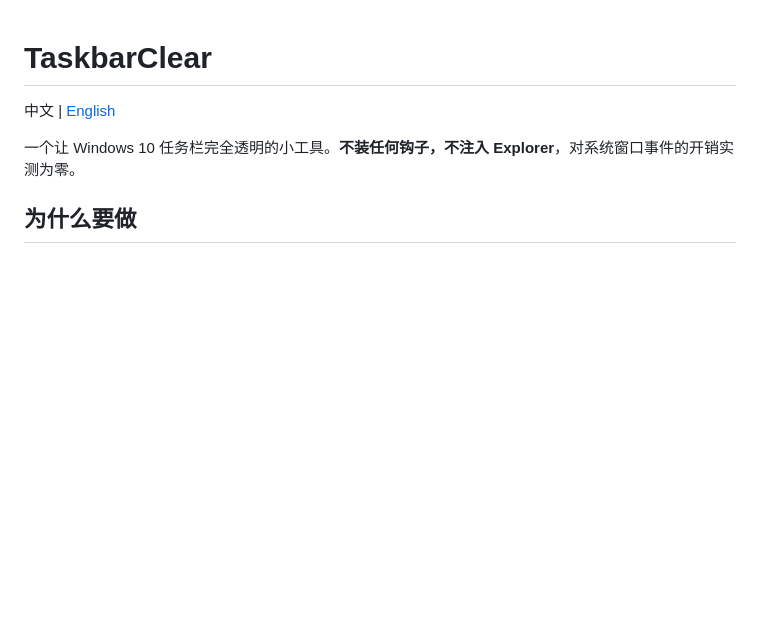
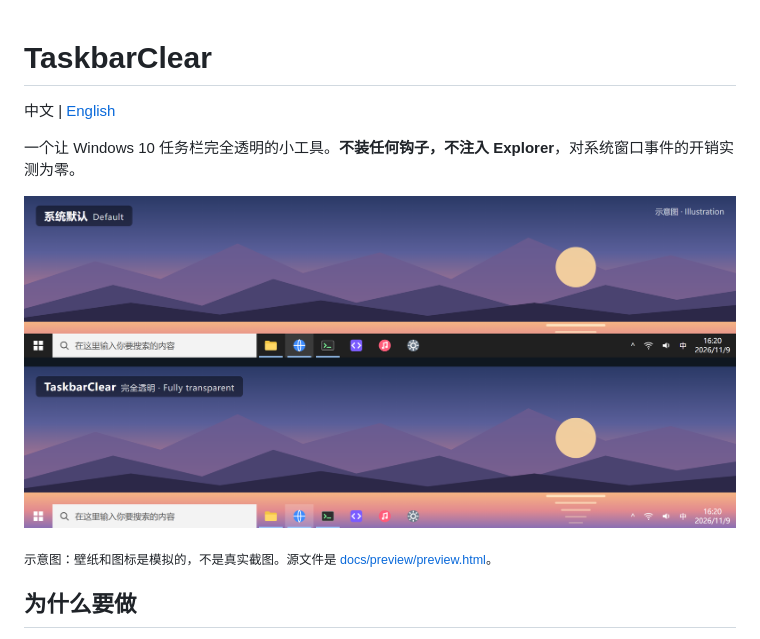
Before and after one commit to xy-tsuki/TaskbarClear, a Markdown page: README.md, the part around the change. GitHub-like rendering; pictures changed too: docs/preview/preview.png (added); blank space fills up the shorter version.

```diff
--- a/README.md
+++ b/README.md
@@ -3,6 +3,10 @@
 中文 | [English](README.en.md)
 
 一个让 Windows 10 任务栏完全透明的小工具。**不装任何钩子，不注入 Explorer**，对系统窗口事件的开销实测为零。
+
+![上：系统默认任务栏；下：TaskbarClear 的全透明任务栏](docs/preview/preview.png)
+
+<sub>示意图：壁纸和图标是模拟的，不是真实截图。源文件是 [docs/preview/preview.html](docs/preview/preview.html)。</sub>
 
 ## 为什么要做
 
```
Also changed, not shown: README.en.md (+4 -0 lines), 1 other file.
